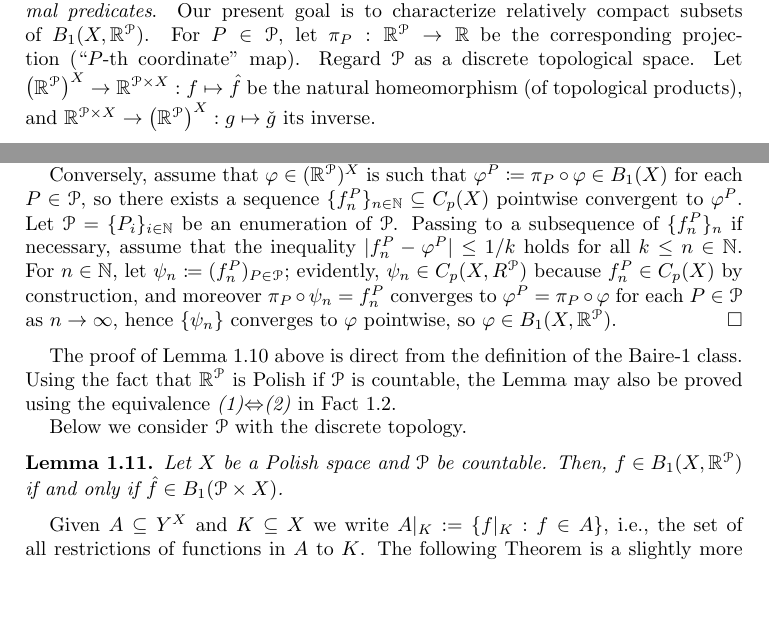
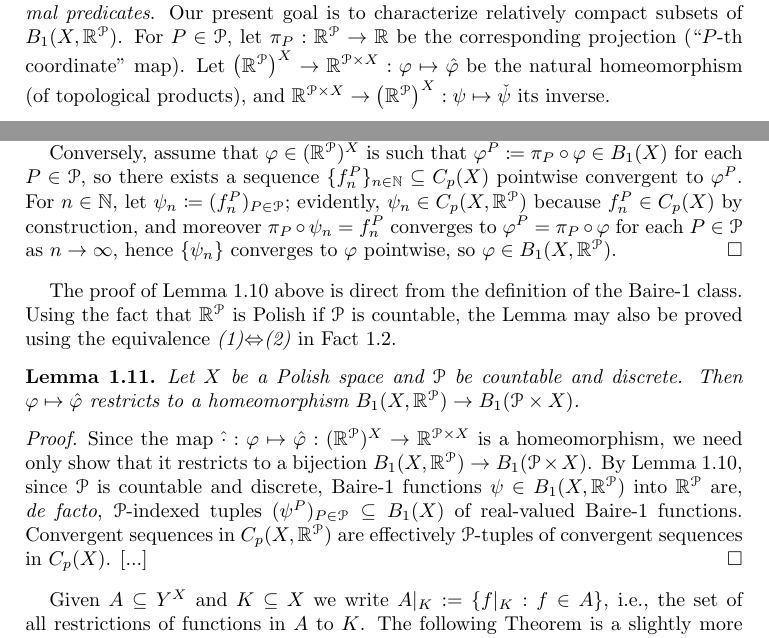
Before and after one commit to tonamatos/DeepComputationsNIP, a LaTeX paper (ComplexityViaTopology.tex): two parts of pages 9 and 10 of 26, joined at a grey line, cut so that both start at the same text, the shorter picture padded with empty space. Compiled offline with pdfLaTeX.

Commit message:
Rewriting proofs of Lemmas 1.10 and 1.11...

```diff
--- a/ComplexityViaTopology.tex
+++ b/ComplexityViaTopology.tex
@@ -444,8 +444,7 @@ For this, we shall first focus on countable languages, which is the theme of the
 Fix an arbitrary (at most) countable set~$\mathcal{P}$ whose elements $P\in \mathcal{P}$ will be called \emph{predicate symbols} or \emph{formal predicates}.
 Our present goal is to characterize relatively compact subsets of $B_1(X,\mathbb{R}^\mathcal{P})$.
 For $P\in\mathcal{P}$, let $\pi_P:\mathbb{R}^\mathcal{P}\rightarrow\mathbb{R}$ be the corresponding projection (``$P$-th coordinate'' map).
-Regard $\mathcal{P}$ as a discrete topological space.
-Let $\left(\mathbb{R}^\mathcal{P}\right)^X\to\mathbb{R}^{\mathcal{P}\times X}: f\mapsto\hat{f}$ be the natural homeomorphism (of topological products), and $\mathbb{R}^{\mathcal{P}\times X}\to\left(\mathbb{R}^\mathcal{P}\right)^X: g\mapsto \check{g}$ its inverse.
+Let $\left(\mathbb{R}^\mathcal{P}\right)^X\to\mathbb{R}^{\mathcal{P}\times X}: \varphi\mapsto\hat{\varphi}$ be the natural homeomorphism (of topological products), and $\mathbb{R}^{\mathcal{P}\times X}\to\left(\mathbb{R}^\mathcal{P}\right)^X: \psi\mapsto \check{\psi}$ its inverse.
 
 The next lemma reduces the study of (Baire-1) functions into~$\mathbb{R}^{\mathcal{P}}$ to the special case of real-valued ones.
 
@@ -460,22 +459,27 @@ The next lemma reduces the study of (Baire-1) functions into~$\mathbb{R}^{\mathc
   By the definition of the product topology on $\mathbb{R}^{\mathcal{P}}$ and the relative product topologies on $B_1(X)\subseteq \mathbb{R}^X$ and $B_1(X, \mathbb{R}^{\mathcal{P}}) \subseteq (\mathbb{R}^{\mathcal{P}})^X$, we see that a sequence $\{\varphi_n\}\subseteq C_p(X, \mathbb{R}^{\mathcal{P}})$ converges pointwise to a limit~$\varphi\in(\mathbb{R}^{\mathcal{P}})^X$ (necessarily Baire~1) (if and) only if the sequences $\{\pi_P\circ \varphi_n\}\subseteq C_p(X)$ for $P\in \mathcal{P}$ each converges pointwise to a (necessarily Baire~1) limit $f^P\in \mathbb{R}^X$.
 
   Conversely, assume that $\varphi\in (\mathbb{R}^{\mathcal{P}})^X$ is such that $\varphi^P \coloneqq \pi_P\circ \varphi\in B_1(X)$ for each $P\in \mathcal{P}$, so there exists a sequence $\{f_n^P\}_{n\in \mathbb{N}}\subseteq C_p(X)$ pointwise convergent to~$\varphi^P$.
-  Let $\mathcal{P} = \{P_i\}_{i\in \mathbb{N}}$ be an enumeration of~$\mathcal{P}$.
-  Passing to a subsequence of $\{f_n^P\}_n$ if necessary, assume that the inequality $|f^P_n-\varphi^P| \le 1/k$ holds for all $k\le n\in \mathbb{N}$.
+  % Let $\mathcal{P} = \{P_i\}_{i\in \mathbb{N}}$ be an enumeration of~$\mathcal{P}$.
+  % Passing to a subsequence of $\{f_n^P\}_n$ if necessary, assume that the inequality $|f^P_n-\varphi^P| \le 1/k$ holds for all $k\le n\in \mathbb{N}$.
   For $n\in \mathbb{N}$, let $\psi_n \coloneq (f^P_n)_{P\in \mathcal{P}}$;
-  evidently, $\psi_n\in C_p(X, R^{\mathcal{P}})$ because $f^P_n\in C_p(X)$ by construction, and moreover $\pi_P\circ\psi_n = f^P_n$ converges to $\varphi^P = \pi_P\circ\varphi$ for each $P\in \mathcal{P}$ as $n\rightarrow\infty$, hence $\{\psi_n\}$ converges to~$\varphi$ pointwise, so $\varphi\in B_1(X, \mathbb{R}^{\mathcal{P}})$.
+  evidently, $\psi_n\in C_p(X, \mathbb{R}^{\mathcal{P}})$ because $f^P_n\in C_p(X)$ by construction, and moreover $\pi_P\circ\psi_n = f^P_n$ converges to $\varphi^P = \pi_P\circ\varphi$ for each $P\in \mathcal{P}$ as $n\rightarrow\infty$, hence $\{\psi_n\}$ converges to~$\varphi$ pointwise, so $\varphi\in B_1(X, \mathbb{R}^{\mathcal{P}})$.
 \end{proof}
 
 The proof of Lemma~\ref{baire 1 and projections} above is direct from the definition of the Baire-1 class.
 Using the fact that $\mathbb{R}^{\mathcal{P}}$ is Polish if $\mathcal{P}$ is countable, the Lemma may also be proved using the equivalence \emph{(1)}$\Leftrightarrow$\emph{(2)} in Fact~\ref{baire}.
 
-Below we consider $\mathcal{P}$ with the discrete topology.
-
 \begin{lem}\label{homeo}
-    Let $X$ be a Polish space and $\mathcal{P}$ be countable.
-Then, $f\in B_1(X,\mathbb{R}^\mathcal{P})$ if and only if $\hat f\in B_1(\mathcal{P}\times X)$.
+    Let $X$ be a Polish space and $\mathcal{P}$ be countable and discrete.
+    Then $\varphi\mapsto\hat{\varphi}$ restricts to a homeomorphism $B_1(X,\mathbb{R}^\mathcal{P})\to B_1(\mathcal{P}\times X)$.
 \end{lem}
-
+\begin{proof}
+  Since the map $\hat{\cdot}: \varphi\mapsto \hat{\varphi}: (\mathbb{R}^{\mathcal{P}})^X\to \mathbb{R}^{\mathcal{P}\times X}$ is a homeomorphism, we need only show that it restricts to a bijection $B_1(X,\mathbb{R}^\mathcal{P})\to B_1(\mathcal{P}\times X)$.
+  % To begin, by the definition of the product topology, it is clear that $\hat{\cdot}$ restricts to a bijection $C_p(X, \mathbb{R}^{\mathcal{P}})\to C_p(\mathcal{P}\times X)$:
+  % continuous functions $\psi\in C_p(\mathcal{P}\times X)\cong C_p(X, \mathbb{R}^{\mathcal{P}})$ are effectively $\mathcal{P}$-indexed tuples $(\psi^P)_{P\in \mathcal{P}}\subseteq C_p(X)$.
+  By Lemma~\ref{baire 1 and projections}, since $\mathcal{P}$ is countable and discrete, Baire-1 functions $\psi\in B_1(X, \mathbb{R}^{\mathcal{P}})$ into $\mathbb{R}^{\mathcal{P}}$ are, \emph{de facto}, $\mathcal{P}$-indexed tuples $(\psi^P)_{P\in \mathcal{P}}\subseteq B_1(X)$ of real-valued Baire-1 functions.
+  Convergent sequences in $C_p(X, \mathbb{R}^{\mathcal{P}})$ are effectively $\mathcal{P}$-tuples of convergent sequences in~$C_p(X)$.
+  [...]
+\end{proof}
 % \begin{proof}
 %     ($\Rightarrow$) By Lemma~\ref{baire 1 and projections}, given an open set of reals $U$, we have  $f^{-1}[\pi_P^{-1}[U]]$ is $F_\sigma$ for every $P\in\mathcal{P}$.
 % Given that $\mathcal{P}$ is a discrete countable space, we observe that
```
